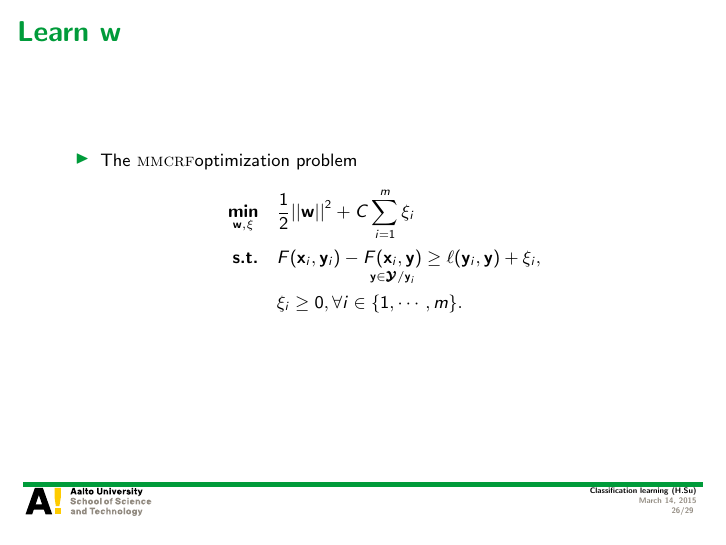
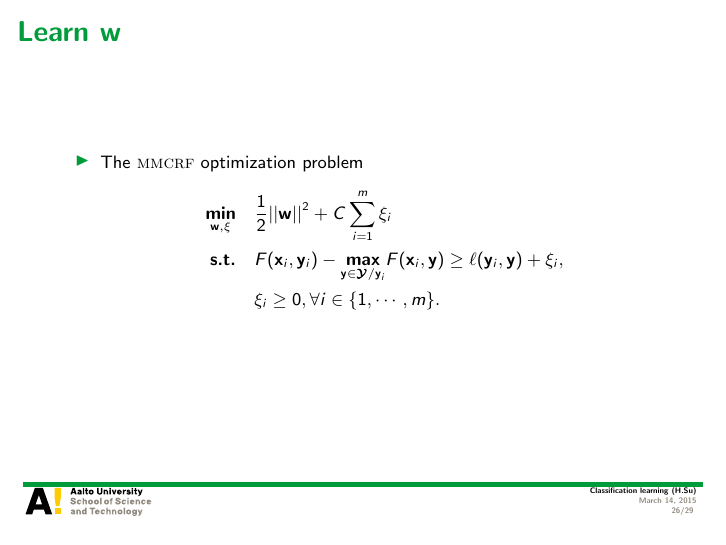
Before and after one commit to hongyusu/Posters_and_Presentations, LaTeX slides (Presentations/T61_6080_special_course_in_bioinformatics2/example.tex): page 26 of 29. Compiled offline with pdfLaTeX.

Commit message:
auto upload

```diff
--- a/Presentations/T61_6080_special_course_in_bioinformatics2/example.tex
+++ b/Presentations/T61_6080_special_course_in_bioinformatics2/example.tex
@@ -470,10 +470,10 @@
 
 \begin{frame}{Learn $\vw$}
 	\begin{itemize}
-		\item The \mmcrf optimization problem
+		\item The \mmcrf\ optimization problem
 		\begin{align*}
 			\underset{\vw,\vxi}{\minimize} &\quad \frac{1}{2}||\vw||^2 + C\sum_{i=1}^m\xi_i\\
-			\st &\quad F(\vx_i,\vy_i) - \underset{\vy\in\vYcal/\vy_i}{F(\vx_i,\vy)} \ge \ell(\vy_i,\vy) + \xi_i,\\
+			\st &\quad F(\vx_i,\vy_i) - \underset{\vy\in\vYcal/\vy_i}{\maximize}F(\vx_i,\vy) \ge \ell(\vy_i,\vy) + \xi_i,\\
 			&\quad \xi_i\ge0, \forall i\in\{1,\cdots,m\}.
 		\end{align*}
 	\end{itemize}
```
Also changed, not shown: 1 other file.
